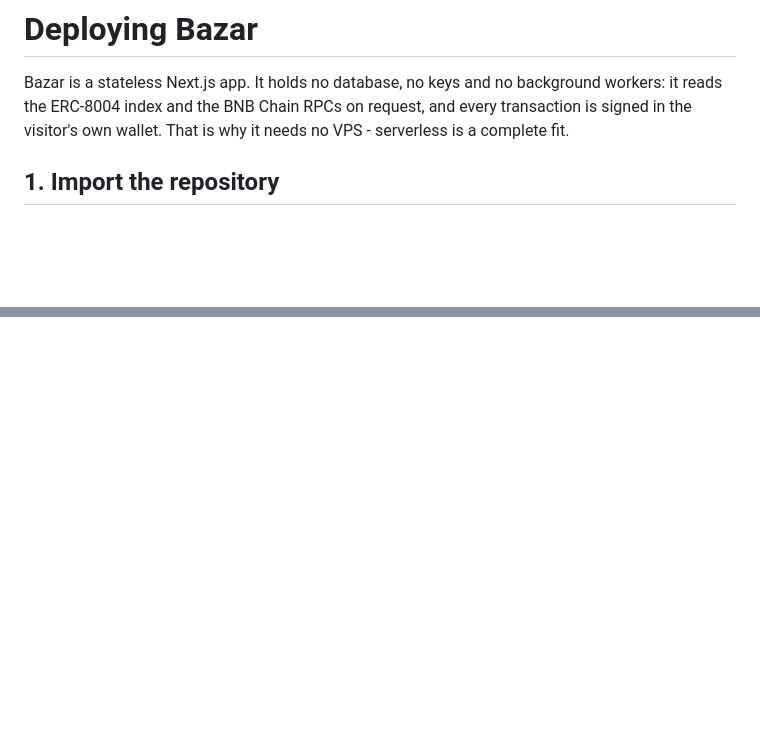
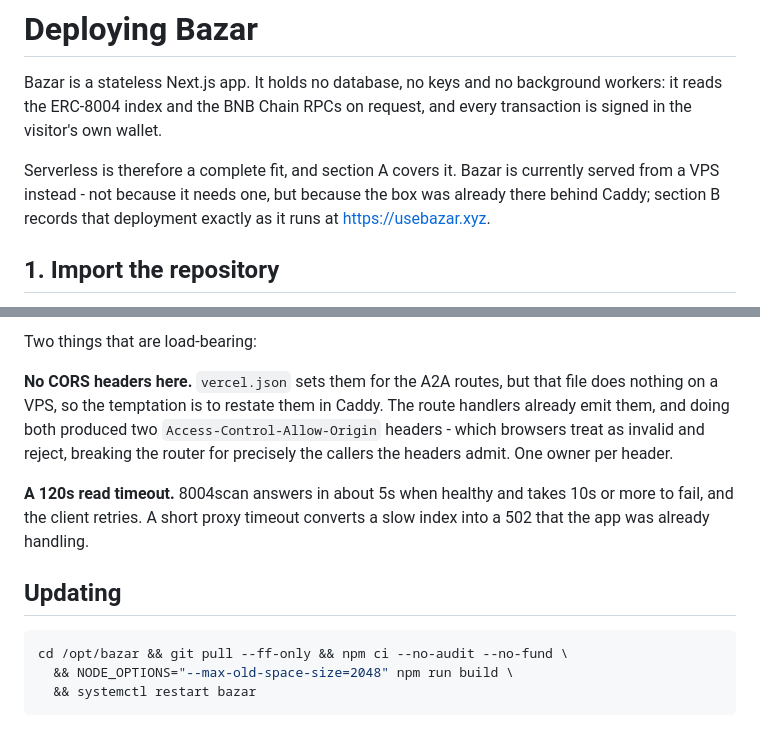
Before and after one commit to mrnetwork0001/Bazar, a Markdown page: DEPLOYMENT.md, 2 parts joined by grey strips. Drawn GitHub-style; blank space fills up the shorter version.

````diff
--- a/DEPLOYMENT.md
+++ b/DEPLOYMENT.md
@@ -2,8 +2,12 @@
 
 Bazar is a stateless Next.js app. It holds no database, no keys and no
 background workers: it reads the ERC-8004 index and the BNB Chain RPCs on
-request, and every transaction is signed in the visitor's own wallet. That is
-why it needs no VPS - serverless is a complete fit.
+request, and every transaction is signed in the visitor's own wallet.
+
+Serverless is therefore a complete fit, and section A covers it. Bazar is
+currently served from a VPS instead - not because it needs one, but because the
+box was already there behind Caddy; section B records that deployment exactly as
+it runs at https://usebazar.xyz.
 
 ## 1. Import the repository
 
@@ -100,0 +195,20 @@ not into infrastructure beside the app.
+Two things that are load-bearing:
+
+**No CORS headers here.** `vercel.json` sets them for the A2A routes, but that
+file does nothing on a VPS, so the temptation is to restate them in Caddy. The
+route handlers already emit them, and doing both produced two
+`Access-Control-Allow-Origin` headers - which browsers treat as invalid and
+reject, breaking the router for precisely the callers the headers admit. One
+owner per header.
+
+**A 120s read timeout.** 8004scan answers in about 5s when healthy and takes
+10s or more to fail, and the client retries. A short proxy timeout converts a
+slow index into a 502 that the app was already handling.
+
+## Updating
+
+```bash
+cd /opt/bazar && git pull --ff-only && npm ci --no-audit --no-fund \
+  && NODE_OPTIONS="--max-old-space-size=2048" npm run build \
+  && systemctl restart bazar
+```
````
Also changed, not shown: other parts of DEPLOYMENT.md (+90 -0 lines).
